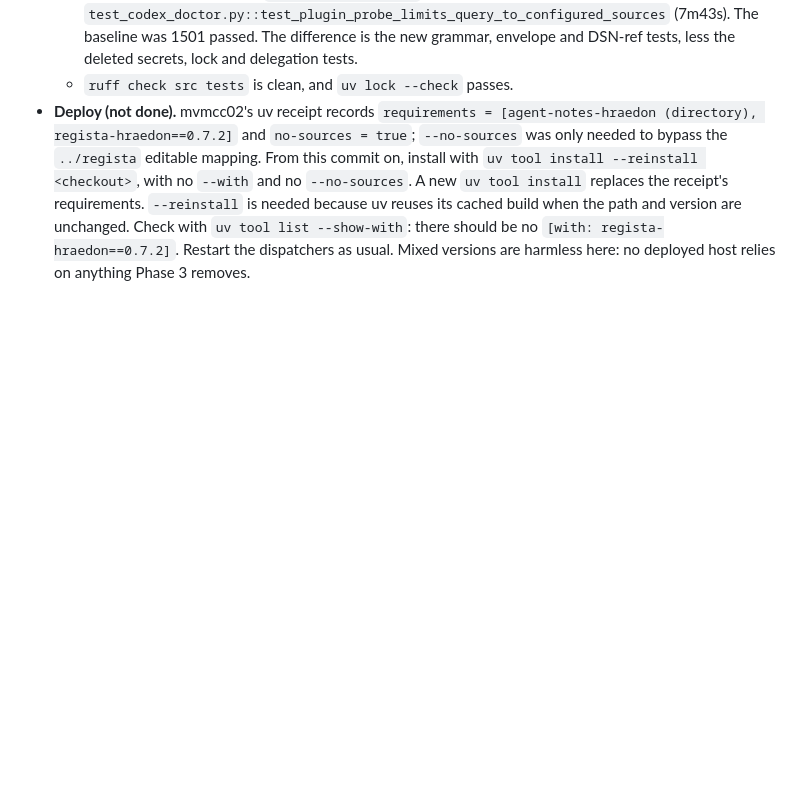
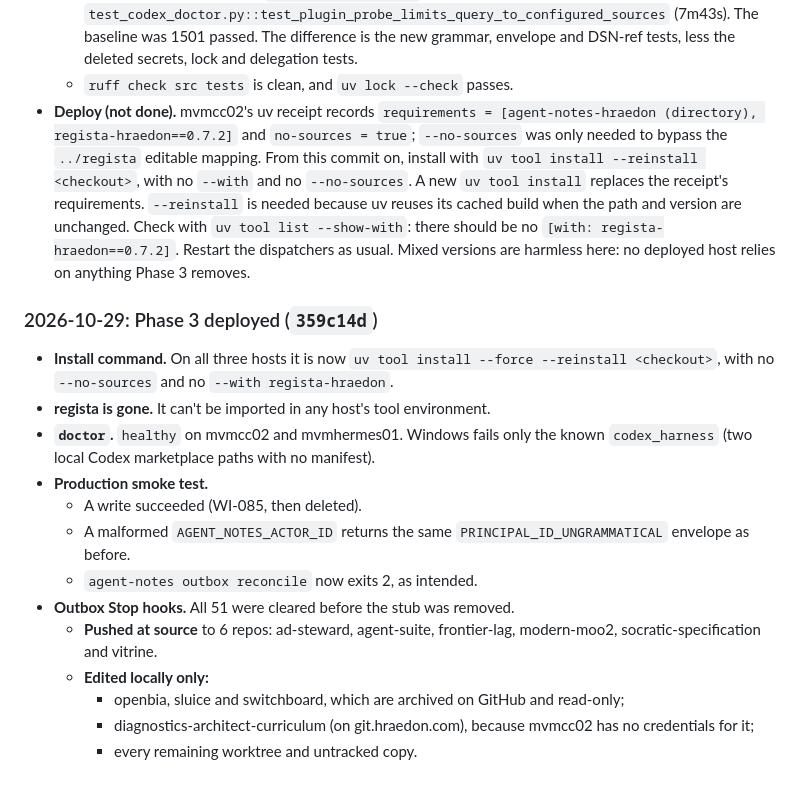
Before and after one commit to hraedon/agent-notes, a Markdown page: plans/026-retire-the-regista-layer.md, the part around the change. Rendered like a GitHub page; blank space fills up the shorter version.

```diff
--- a/plans/026-retire-the-regista-layer.md
+++ b/plans/026-retire-the-regista-layer.md
@@ -707,3 +707,26 @@ lineage.
   no `[with: regista-hraedon==0.7.2]`. Restart the dispatchers as usual. Mixed
   versions are harmless here: no deployed host relies on anything Phase 3
   removes.
+
+### 2026-10-29: Phase 3 deployed (`359c14d`)
+
+- **Install command.** On all three hosts it is now
+  `uv tool install --force --reinstall <checkout>`, with no `--no-sources` and
+  no `--with regista-hraedon`.
+- **regista is gone.** It can't be imported in any host's tool environment.
+- **`doctor`.** `healthy` on mvmcc02 and mvmhermes01. Windows fails only the
+  known `codex_harness` (two local Codex marketplace paths with no manifest).
+- **Production smoke test.**
+  - A write succeeded (WI-085, then deleted).
+  - A malformed `AGENT_NOTES_ACTOR_ID` returns the same
+    `PRINCIPAL_ID_UNGRAMMATICAL` envelope as before.
+  - `agent-notes outbox reconcile` now exits 2, as intended.
+- **Outbox Stop hooks.** All 51 were cleared before the stub was removed.
+  - **Pushed at source** to 6 repos: ad-steward, agent-suite, frontier-lag,
+    modern-moo2, socratic-specification and vitrine.
+  - **Edited locally only:**
+    - openbia, sluice and switchboard, which are archived on GitHub and
+      read-only;
+    - diagnostics-architect-curriculum (on git.hraedon.com), because mvmcc02
+      has no credentials for it;
+    - every remaining worktree and untracked copy.
```
Also changed, not shown: plans/027-memory-roadmap-curation-and-recall.md (+17 -0 lines).
